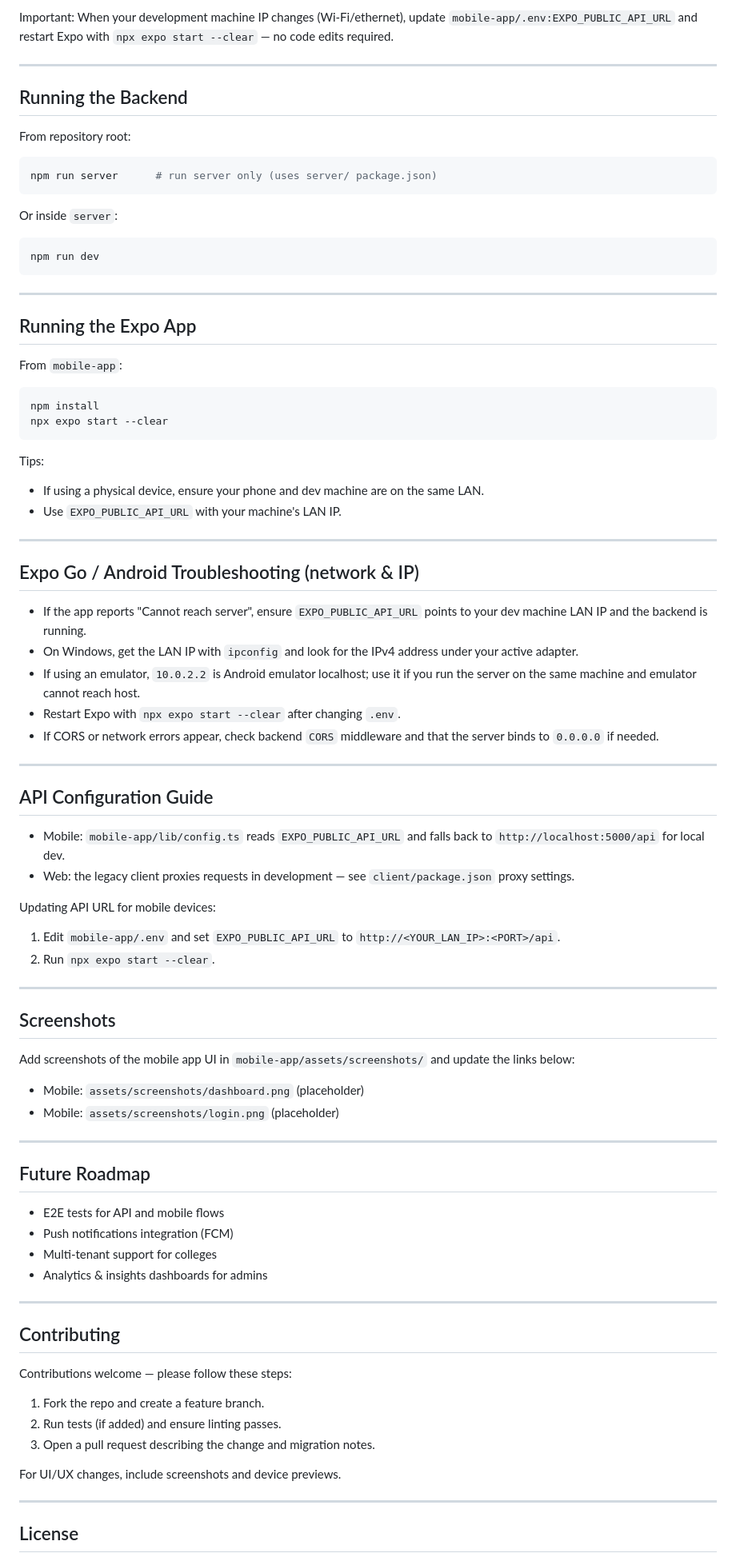
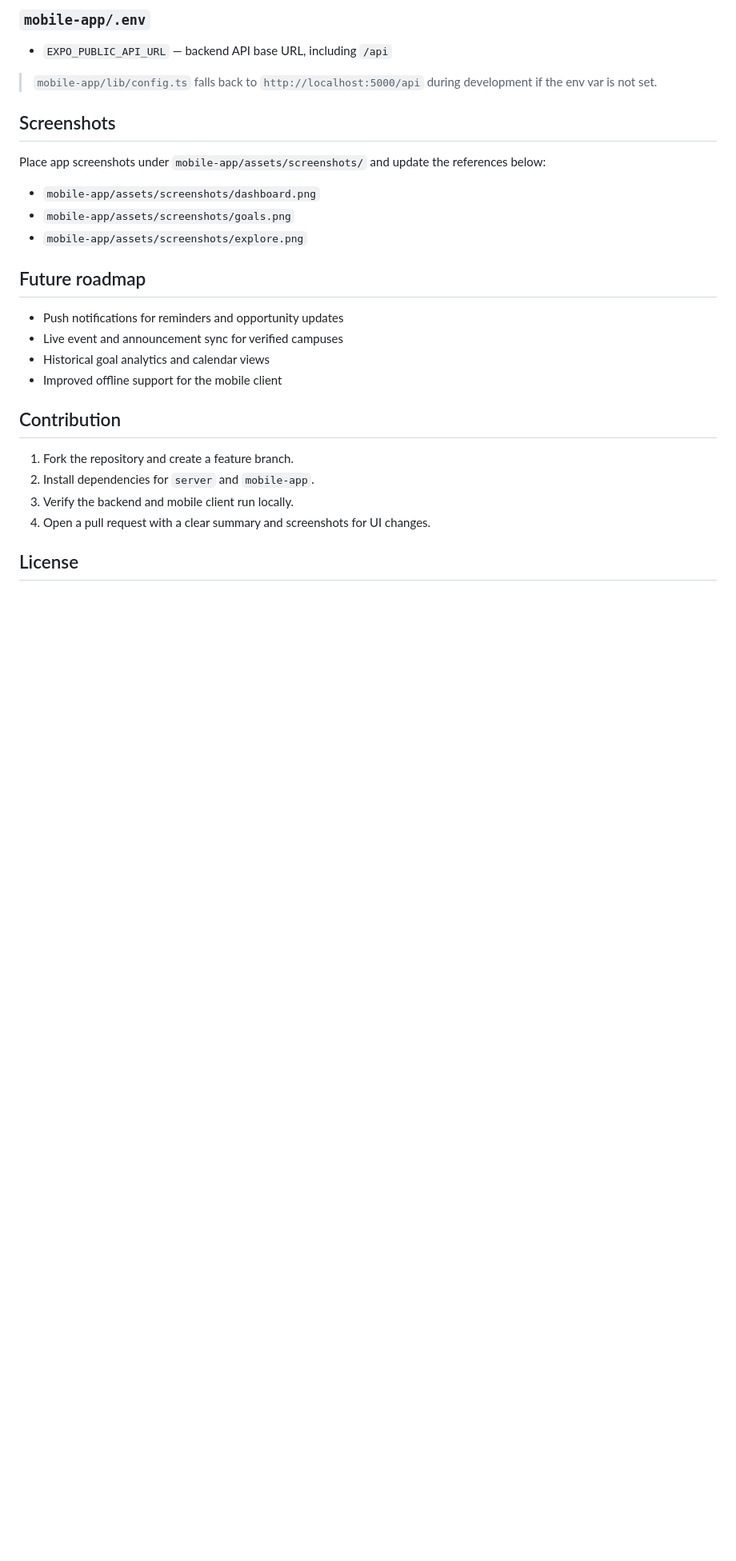
Before and after one commit to ManasJN/skillsphere_mobile, a Markdown page: README.md, the part around one of its changes. Shown at 80% size. GitHub-like rendering; blank space fills up the shorter version.

````diff
--- a/README.md
+++ b/README.md
@@ -162,90 +162,31 @@ Open the project in Expo Go (scan QR) or run on emulator.
 
-Important: When your development machine IP changes (Wi‑Fi/ethernet), update `mobile-app/.env:EXPO_PUBLIC_API_URL` and restart Expo with `npx expo start --clear` — no code edits required.
+### `mobile-app/.env`
 
----
+- `EXPO_PUBLIC_API_URL` — backend API base URL, including `/api`
 
-## Running the Backend
-
-From repository root:
-
-```bash
-npm run server      # run server only (uses server/ package.json)
-```
-
-Or inside `server`:
-
-```bash
-npm run dev
-```
-
----
-
-## Running the Expo App
-
-From `mobile-app`:
-
-```bash
-npm install
-npx expo start --clear
-```
-
-Tips:
-- If using a physical device, ensure your phone and dev machine are on the same LAN.
-- Use `EXPO_PUBLIC_API_URL` with your machine's LAN IP.
-
----
-
-## Expo Go / Android Troubleshooting (network & IP)
-
-- If the app reports "Cannot reach server", ensure `EXPO_PUBLIC_API_URL` points to your dev machine LAN IP and the backend is running.
-- On Windows, get the LAN IP with `ipconfig` and look for the IPv4 address under your active adapter.
-- If using an emulator, `10.0.2.2` is Android emulator localhost; use it if you run the server on the same machine and emulator cannot reach host.
-- Restart Expo with `npx expo start --clear` after changing `.env`.
-- If CORS or network errors appear, check backend `CORS` middleware and that the server binds to `0.0.0.0` if needed.
-
----
-
-## API Configuration Guide
-
-- Mobile: `mobile-app/lib/config.ts` reads `EXPO_PUBLIC_API_URL` and falls back to `http://localhost:5000/api` for local dev.
-- Web: the legacy client proxies requests in development — see `client/package.json` proxy settings.
-
-Updating API URL for mobile devices:
-
-1. Edit `mobile-app/.env` and set `EXPO_PUBLIC_API_URL` to `http://<YOUR_LAN_IP>:<PORT>/api`.
-2. Run `npx expo start --clear`.
-
----
+> `mobile-app/lib/config.ts` falls back to `http://localhost:5000/api` during development if the env var is not set.
 
 ## Screenshots
 
-Add screenshots of the mobile app UI in `mobile-app/assets/screenshots/` and update the links below:
+Place app screenshots under `mobile-app/assets/screenshots/` and update the references below:
 
-- Mobile: `assets/screenshots/dashboard.png` (placeholder)
-- Mobile: `assets/screenshots/login.png` (placeholder)
+- `mobile-app/assets/screenshots/dashboard.png`
+- `mobile-app/assets/screenshots/goals.png`
+- `mobile-app/assets/screenshots/explore.png`
 
----
+## Future roadmap
 
-## Future Roadmap
+- Push notifications for reminders and opportunity updates
+- Live event and announcement sync for verified campuses
+- Historical goal analytics and calendar views
+- Improved offline support for the mobile client
 
-- E2E tests for API and mobile flows
-- Push notifications integration (FCM)
-- Multi-tenant support for colleges
-- Analytics & insights dashboards for admins
+## Contribution
 
----
-
-## Contributing
-
-Contributions welcome — please follow these steps:
-
-1. Fork the repo and create a feature branch.
-2. Run tests (if added) and ensure linting passes.
-3. Open a pull request describing the change and migration notes.
-
-For UI/UX changes, include screenshots and device previews.
-
----
+1. Fork the repository and create a feature branch.
+2. Install dependencies for `server` and `mobile-app`.
+3. Verify the backend and mobile client run locally.
+4. Open a pull request with a clear summary and screenshots for UI changes.
 
 ## License
 
````
Also changed, not shown: other parts of README.md (+112 -116 lines).
